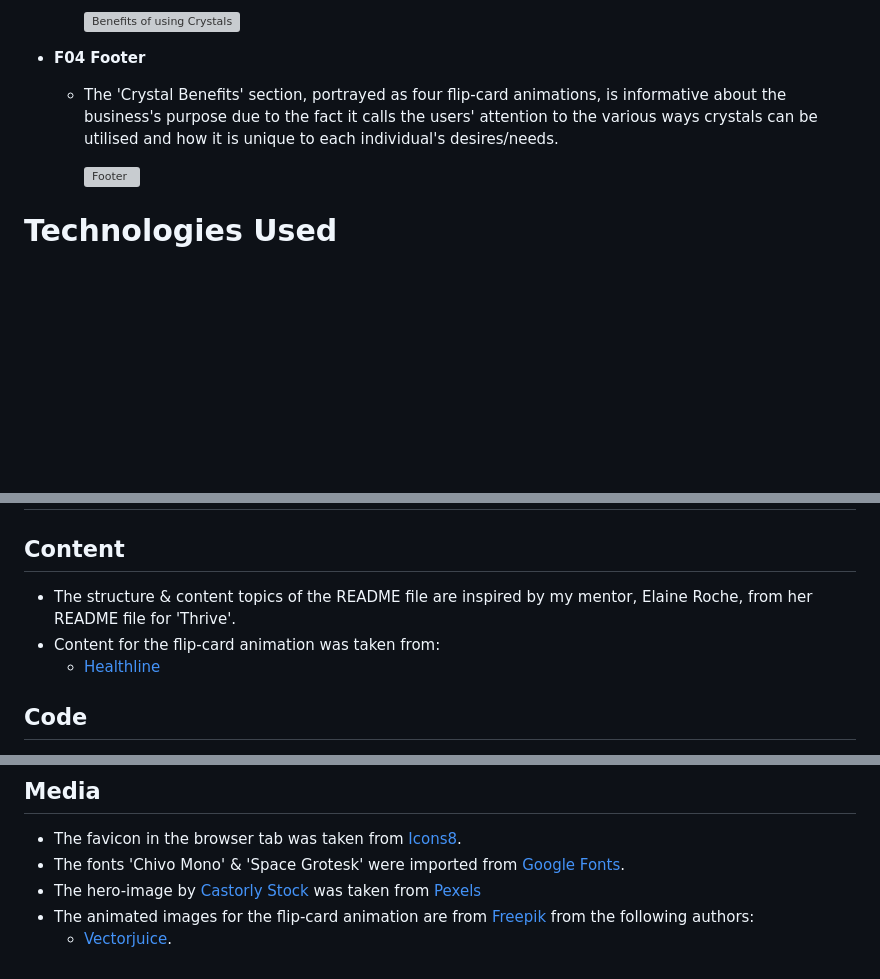
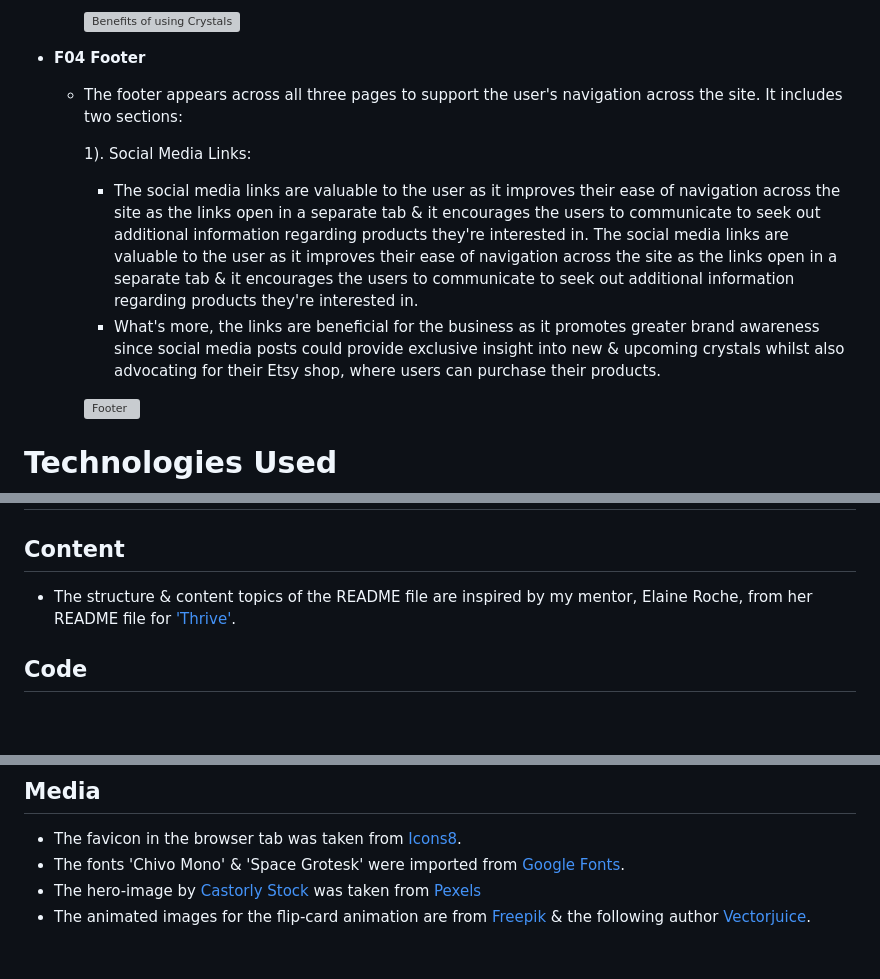
Before and after one commit to Code-Institute-Submissions/cosmic-crystals, a Markdown page: README.md, 3 parts joined by grey strips. Drawn GitHub-style; blank space fills up the shorter version; grey boxes are pictures that could not be loaded.

Commit message:
add footer description to features in README file

```diff
--- a/README.md
+++ b/README.md
@@ -55,7 +55,12 @@ Cosmic Crystals is a fictional business that primarily promotes raw crystals; it
 
 -   __F04 Footer__
 
-    - The 'Crystal Benefits' section, portrayed as four flip-card animations, is informative about the business's purpose due to the fact it calls the users' attention to the various ways crystals can be utilised and how it is unique to each individual's desires/needs.
+    - The footer appears across all three pages to support the user's navigation across the site. It includes two sections:
+
+      1). Social Media Links:
+      - The social media links are valuable to the user as it improves their ease of navigation across the site as the links open in a separate tab & it encourages the users to communicate to seek out additional information regarding products they're interested in. The social media links are valuable to the user as it improves their ease of navigation across the site as the links open in a separate tab & it encourages the users to communicate to seek out additional information regarding products they're interested in.
+      - What's more, the links are beneficial for the business as it promotes greater brand awareness since social media posts could provide exclusive insight into new & upcoming crystals whilst also advocating for their Etsy shop, where users can purchase their products.
+
 
       ![Footer](../cosmic-crystals/assets/images/footer.png)
 
@@ -90,9 +95,7 @@ Cosmic Crystals is a fictional business that primarily promotes raw crystals; it
 
 # Credits
 ## Content
-- The structure & content topics of the README file are inspired by my mentor, Elaine Roche, from her README file for 'Thrive'.
-- Content for the flip-card animation was taken from:
-  - [Healthline](https://www.healthline.com/health/healing-crystals-what-they-can-do-and-what-they-cant)
+- The structure & content topics of the README file are inspired by my mentor, Elaine Roche, from her README file for ['Thrive'](https://github.com/elainebroche-dev/ms1-thrive/blob/master/README.md).
 
 ## Code
 - Code on how to add a favicon in HTML was taken from the example code on: [W3School HTML Favicon Tutorial ](https://www.w3schools.com/html/html_favicon.asp#:~:text=To%20add%20a%20favicon%20to,is%20%22favicon.ico%22.).
@@ -105,5 +108,4 @@ Cosmic Crystals is a fictional business that primarily promotes raw crystals; it
 - The favicon in the browser tab was taken from [Icons8](https://icons8.com/icons/set/crystals).
 - The fonts 'Chivo Mono' & 'Space Grotesk' were imported from [Google Fonts](https://fonts.google.com/).
 - The hero-image by [Castorly Stock](https://www.pexels.com/@castorlystock/) was taken from [Pexels](https://www.pexels.com/photo/close-up-photo-of-crystals-3725728/)
-- The animated images for the flip-card animation are from [Freepik](https://www.freepik.com/) from the following authors:
-  - [Vectorjuice](https://www.freepik.com/author/vectorjuice).
+- The animated images for the flip-card animation are from [Freepik](https://www.freepik.com/) & the following author [Vectorjuice](https://www.freepik.com/author/vectorjuice).
```
